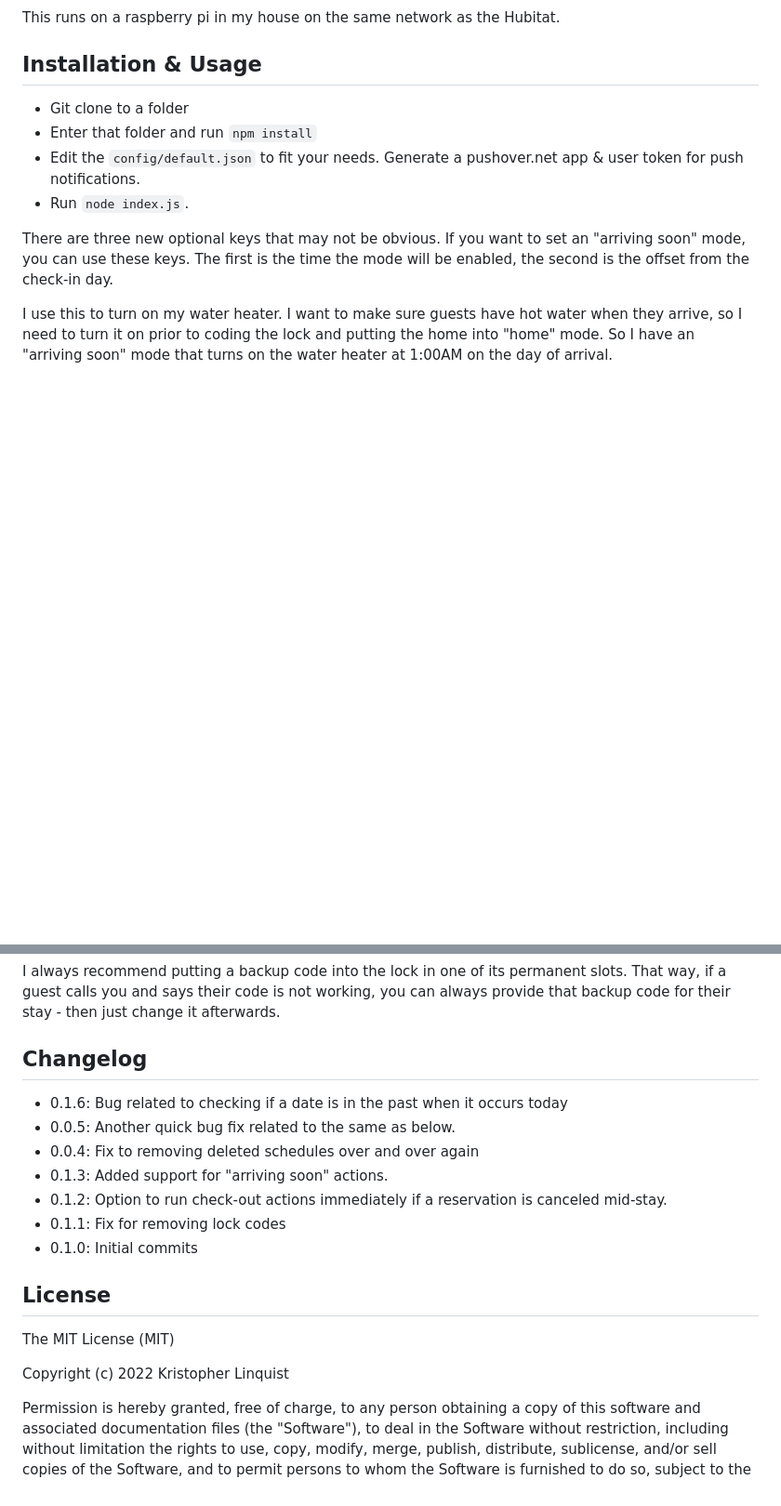
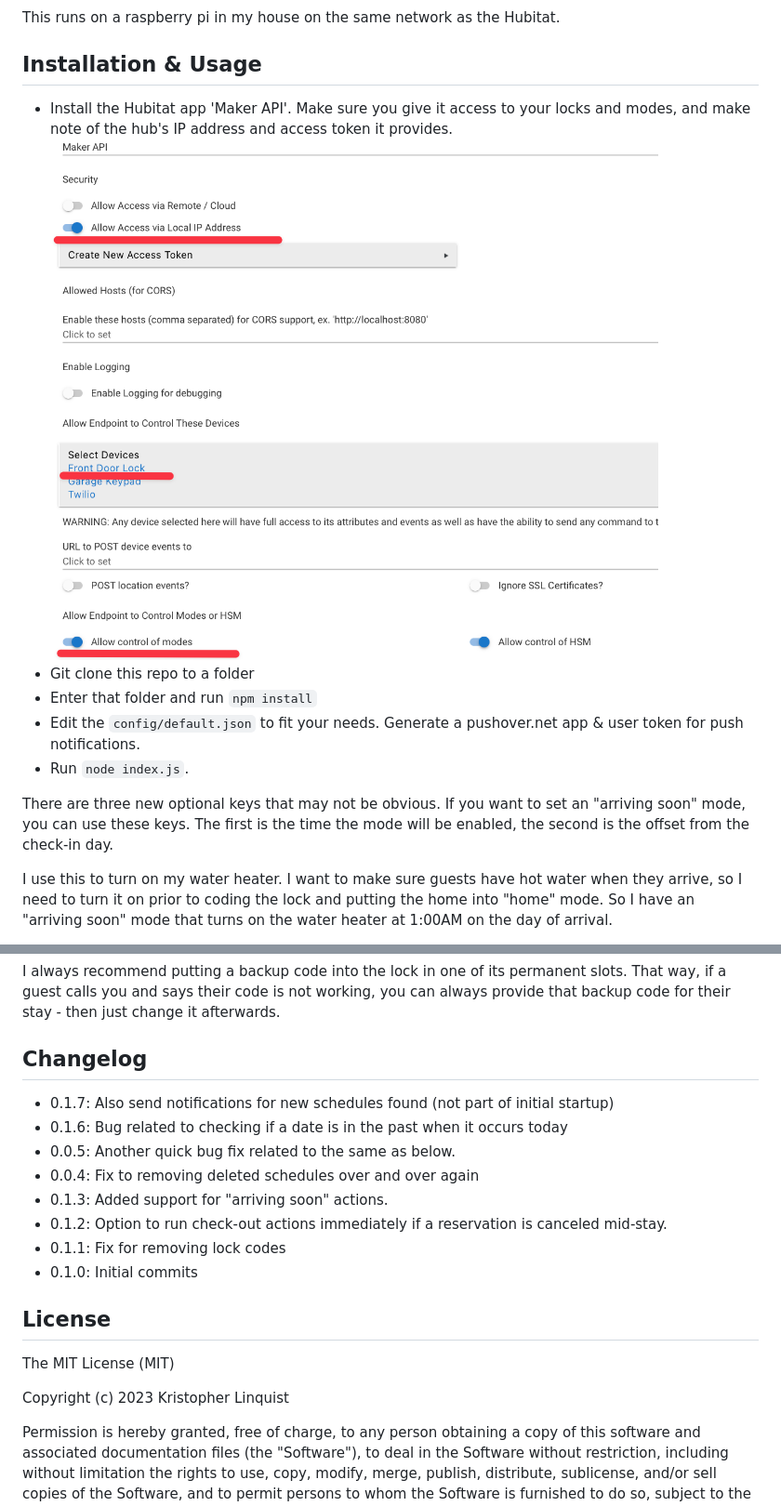
Before and after one commit to klinquist/airbnbScheduler, a Markdown page: README.md, 2 parts joined by grey strips. Shown: that part at 93% size. GitHub-like rendering; pictures changed too: images/makerapi.png (added); blank space fills up the shorter version.

Commit message:
Send push notifications on new schedules, more readme

```diff
--- a/README.md
+++ b/README.md
@@ -7,7 +7,9 @@ This runs on a raspberry pi in my house on the same network as the Hubitat.
 
 ## Installation & Usage
 
-* Git clone to a folder
+* Install the Hubitat app 'Maker API'.  Make sure you give it access to your locks and modes, and make note of the hub's IP address and access token it provides.
+  ![](images/makerapi.png)
+* Git clone this repo to a folder
 * Enter that folder and run `npm install`
 * Edit the `config/default.json` to fit your needs.  Generate a pushover.net app & user token for push notifications.
 * Run `node index.js`.
@@ -38,6 +40,7 @@ I always recommend putting a backup code into the lock in one of its permanent s
 
 ## Changelog
 
+* 0.1.7: Also send notifications for new schedules found (not part of initial startup)
 * 0.1.6: Bug related to checking if a date is in the past when it occurs today
 * 0.0.5: Another quick bug fix related to the same as below.
 * 0.0.4: Fix to removing deleted schedules over and over again
@@ -52,7 +55,7 @@ I always recommend putting a backup code into the lock in one of its permanent s
 
 The MIT License (MIT)
 
-Copyright (c) 2022 Kristopher Linquist
+Copyright (c) 2023 Kristopher Linquist
 
 Permission is hereby granted, free of charge, to any person obtaining a copy of this software and associated documentation files (the "Software"), to deal in the Software without restriction, including without limitation the rights to use, copy, modify, merge, publish, distribute, sublicense, and/or sell copies of the Software, and to permit persons to whom the Software is furnished to do so, subject to the following conditions:
 
```
Also changed, not shown: 1 other file.
